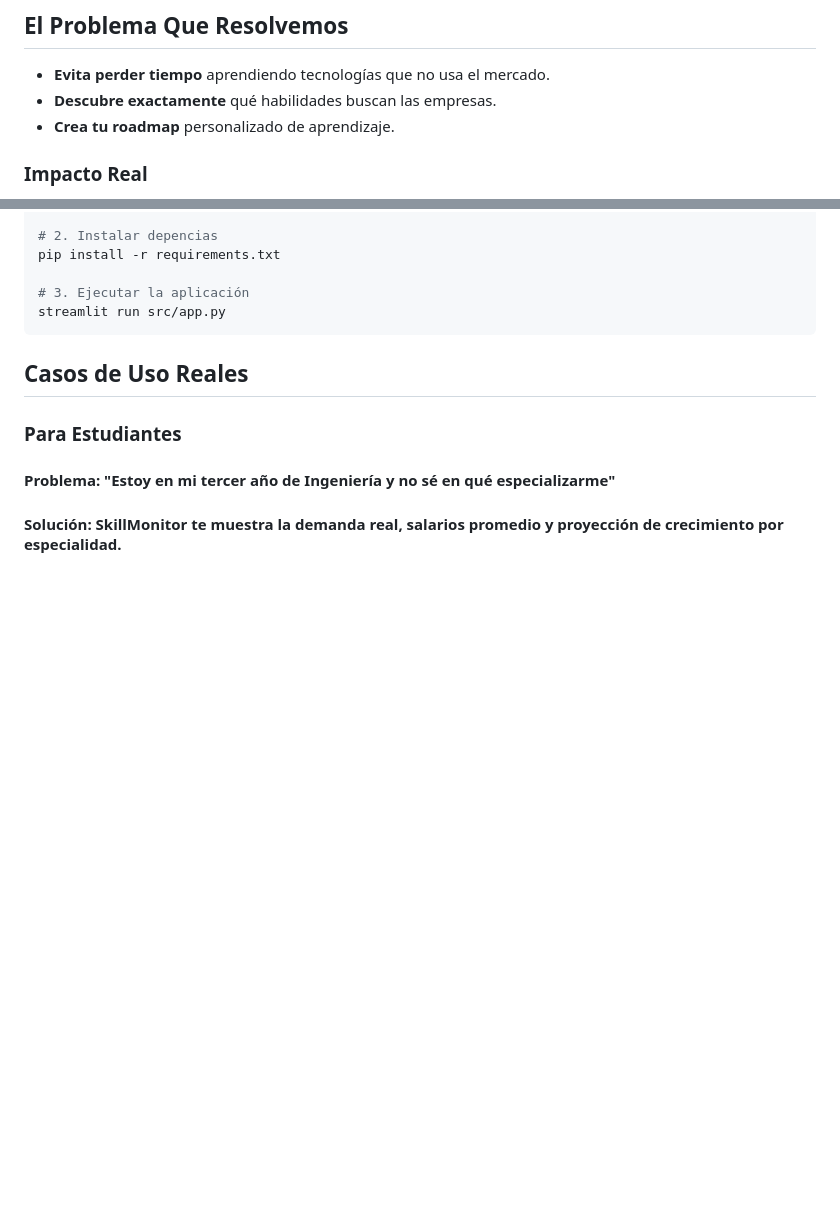
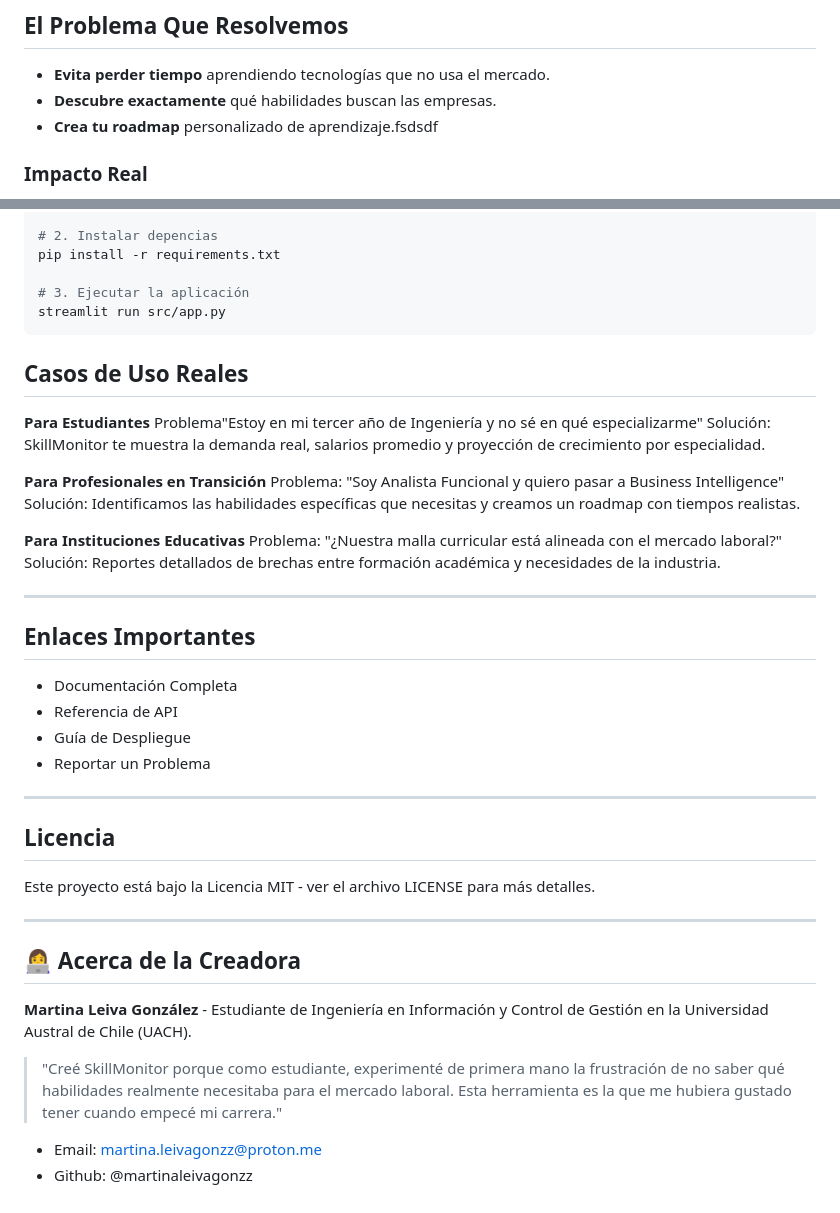
Before and after one commit to martinaleivagonzz/Monitor-Habilidades-, a Markdown page: README.md, 2 parts joined by grey strips. GitHub-like rendering; blank space fills up the shorter version.

````diff
--- a/README.md
+++ b/README.md
@@ -14,7 +14,7 @@ Plataforma que analiza en tiempo real las habilidades más demandadas en el ecos
 ## El Problema Que Resolvemos
 - **Evita perder tiempo** aprendiendo tecnologías que no usa el mercado.
 - **Descubre exactamente** qué habilidades buscan las empresas.
-- **Crea tu roadmap** personalizado de aprendizaje.
+- **Crea tu roadmap** personalizado de aprendizaje.fsdsdf
 
 ### Impacto Real
 - **+68%** alineación habilidades-mercado.
@@ -67,6 +67,29 @@ pip install -r requirements.txt
 streamlit run src/app.py
 ```
 ## Casos de Uso Reales
-### **Para Estudiantes**
-#### Problema: "Estoy en mi tercer año de Ingeniería y no sé en qué especializarme"
-#### Solución: SkillMonitor te muestra la demanda real, salarios promedio y proyección de crecimiento por especialidad.
+**Para Estudiantes**
+Problema"Estoy en mi tercer año de Ingeniería y no sé en qué especializarme"
+Solución: SkillMonitor te muestra la demanda real, salarios promedio y proyección de crecimiento por especialidad.
+
+**Para Profesionales en Transición**
+Problema: "Soy Analista Funcional y quiero pasar a Business Intelligence"
+Solución: Identificamos las habilidades específicas que necesitas y creamos un roadmap con tiempos realistas.
+
+**Para Instituciones Educativas**
+Problema: "¿Nuestra malla curricular está alineada con el mercado laboral?"
+Solución: Reportes detallados de brechas entre formación académica y necesidades de la industria.
+___
+## Enlaces Importantes
+- Documentación Completa
+- Referencia de API
+- Guía de Despliegue
+- Reportar un Problema
+___
+## Licencia
+Este proyecto está bajo la Licencia MIT - ver el archivo LICENSE para más detalles.
+___
+## 👩‍💻 Acerca de la Creadora
+**Martina Leiva González** - Estudiante de Ingeniería en Información y Control de Gestión en la Universidad Austral de Chile (UACH).
+> "Creé SkillMonitor porque como estudiante, experimenté de primera mano la frustración de no saber qué habilidades realmente necesitaba para el mercado laboral. Esta herramienta es la que me hubiera gustado tener cuando empecé mi carrera."
+- Email: martina.leivagonzz@proton.me
+- Github: @martinaleivagonzz
````
